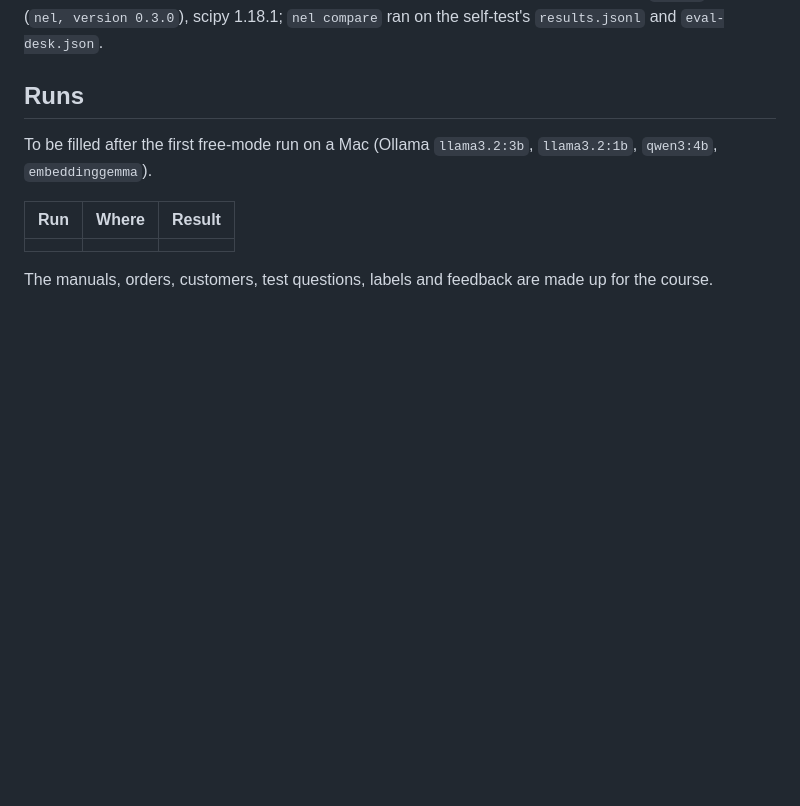
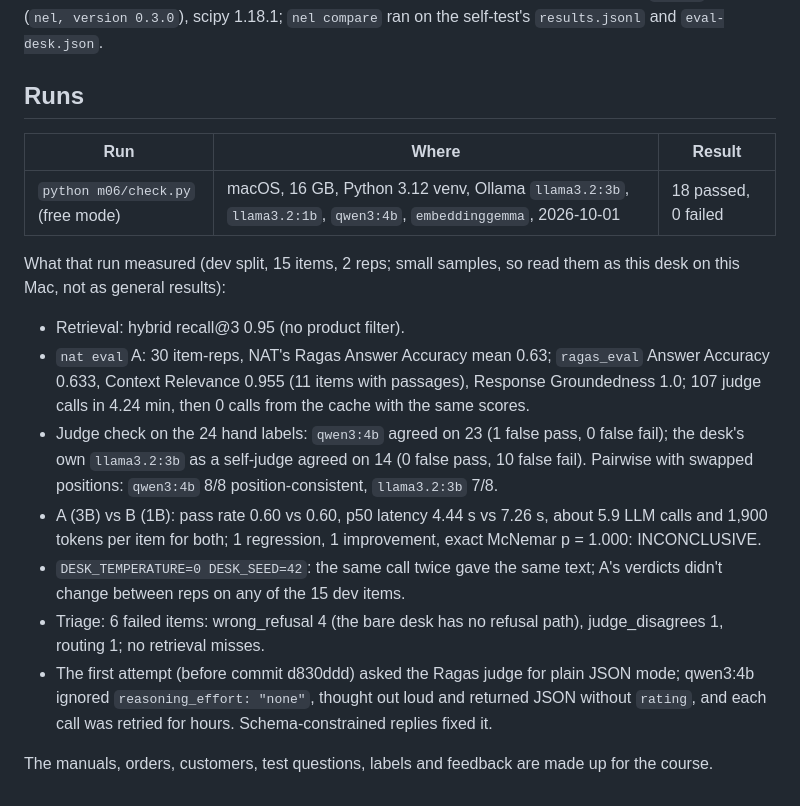
Before and after one commit to cloudbrdesign/ncp-aai-labs, a Markdown page: m06/README.md, the part around the change. Drawn GitHub-style; blank space fills up the shorter version.

Commit message:
m06 README: free-mode run on a Mac, 18 passed, with the measured results

```diff
--- a/m06/README.md
+++ b/m06/README.md
@@ -484,11 +484,28 @@ Python 3.12.3, nemo-evaluator 0.3.0 from the `v0.3.0` tag (`nel, version 0.3.0`)
 
 ## Runs
 
-To be filled after the first free-mode run on a Mac (Ollama `llama3.2:3b`, `llama3.2:1b`,
-`qwen3:4b`, `embeddinggemma`).
-
 | Run | Where | Result |
 |---|---|---|
-| | | |
+| `python m06/check.py` (free mode) | macOS, 16 GB, Python 3.12 venv, Ollama `llama3.2:3b`, `llama3.2:1b`, `qwen3:4b`, `embeddinggemma`, 2026-10-01 | 18 passed, 0 failed |
+
+What that run measured (dev split, 15 items, 2 reps; small samples, so read them as this
+desk on this Mac, not as general results):
+- Retrieval: hybrid recall@3 0.95 (no product filter).
+- `nat eval` A: 30 item-reps, NAT's Ragas Answer Accuracy mean 0.63; `ragas_eval` Answer
+  Accuracy 0.633, Context Relevance 0.955 (11 items with passages), Response Groundedness 1.0;
+  107 judge calls in 4.24 min, then 0 calls from the cache with the same scores.
+- Judge check on the 24 hand labels: `qwen3:4b` agreed on 23 (1 false pass, 0 false fail);
+  the desk's own `llama3.2:3b` as a self-judge agreed on 14 (0 false pass, 10 false fail).
+  Pairwise with swapped positions: `qwen3:4b` 8/8 position-consistent, `llama3.2:3b` 7/8.
+- A (3B) vs B (1B): pass rate 0.60 vs 0.60, p50 latency 4.44 s vs 7.26 s, about 5.9 LLM calls
+  and 1,900 tokens per item for both; 1 regression, 1 improvement, exact McNemar p = 1.000:
+  INCONCLUSIVE.
+- `DESK_TEMPERATURE=0 DESK_SEED=42`: the same call twice gave the same text; A's verdicts
+  didn't change between reps on any of the 15 dev items.
+- Triage: 6 failed items: wrong_refusal 4 (the bare desk has no refusal path), judge_disagrees
+  1, routing 1; no retrieval misses.
+- The first attempt (before commit d830ddd) asked the Ragas judge for plain JSON mode; qwen3:4b
+  ignored `reasoning_effort: "none"`, thought out loud and returned JSON without `rating`, and
+  each call was retried for hours. Schema-constrained replies fixed it.
 
 The manuals, orders, customers, test questions, labels and feedback are made up for the course.
```
